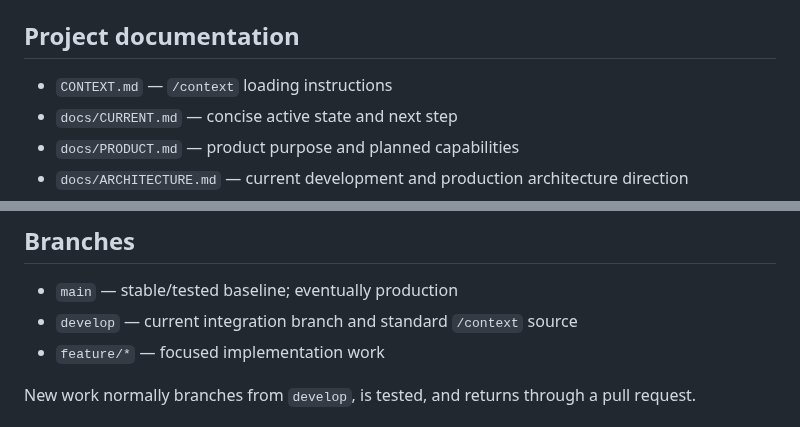
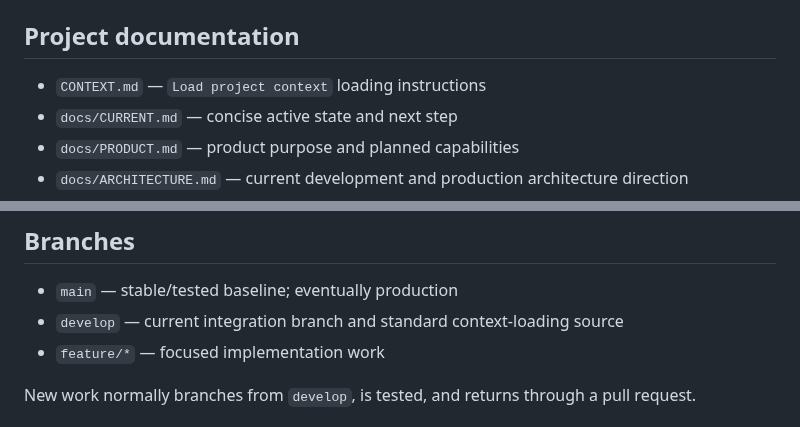
Before and after one commit to mattatgit/dialogue, a Markdown page: README.md, 2 parts joined by grey strips. Drawn GitHub-style.

Commit message:
docs: use Load project context phrase

```diff
--- a/README.md
+++ b/README.md
@@ -88,7 +88,7 @@ Inter Tight is the primary UI typeface. Figma-exported SVG/PNG assets are stored
 
 ## Project documentation
 
-- `CONTEXT.md` — `/context` loading instructions
+- `CONTEXT.md` — `Load project context` loading instructions
 - `docs/CURRENT.md` — concise active state and next step
 - `docs/PRODUCT.md` — product purpose and planned capabilities
 - `docs/ARCHITECTURE.md` — current development and production architecture direction
@@ -101,7 +101,7 @@ Inter Tight is the primary UI typeface. Figma-exported SVG/PNG assets are stored
 ## Branches
 
 - `main` — stable/tested baseline; eventually production
-- `develop` — current integration branch and standard `/context` source
+- `develop` — current integration branch and standard context-loading source
 - `feature/*` — focused implementation work
 
 New work normally branches from `develop`, is tested, and returns through a pull request.
```
